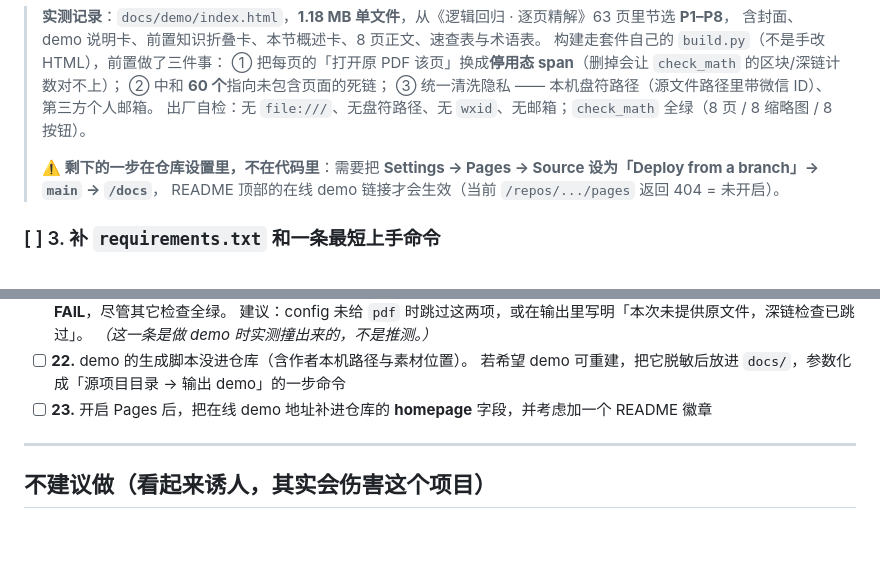
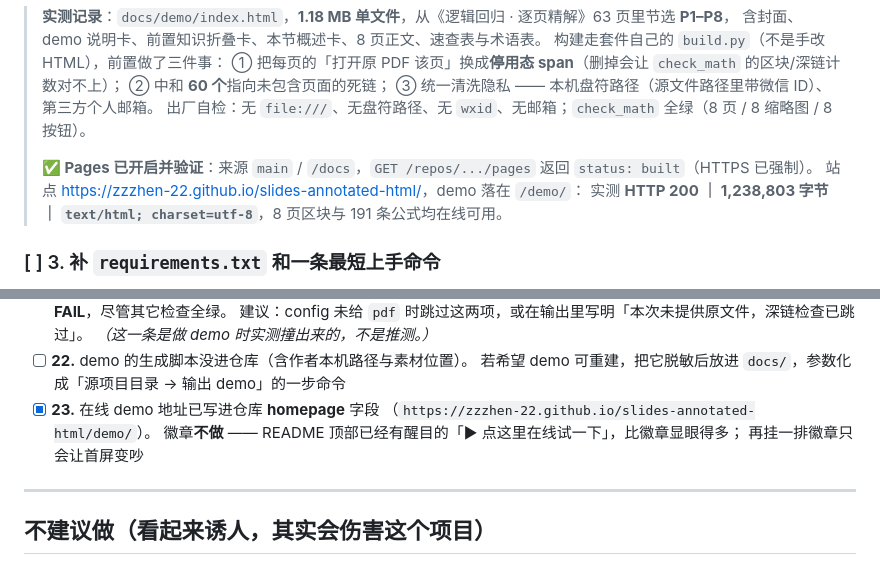
Before and after one commit to zzzhen-22/slides-annotated-html, a Markdown page: TODO.md, 2 parts joined by grey strips. Rendered like a GitHub page; blank space fills up the shorter version.

Commit message:
docs: 勾掉 TODO 的 Pages 前置与 homepage 两项
在线 demo 已上线并实测：
- Pages 来源 main /docs，status=built，已强制 HTTPS
- https://zzzhen-22.github.io/slides-annotated-html/demo/ → HTTP 200，
  1,238,803 字节，text/html，8 页区块 + 191 条公式在线可用

homepage 字段已指向该 demo；徽章刻意不做 —— README 顶部那句
「▶ 点这里在线试一下」比一排徽章显眼，也更不吵。

```diff
--- a/TODO.md
+++ b/TODO.md
@@ -59,9 +59,9 @@
 > ③ 统一清洗隐私 —— 本机盘符路径（源文件路径里带微信 ID）、第三方个人邮箱。
 > 出厂自检：无 `file:///`、无盘符路径、无 `wxid`、无邮箱；`check_math` 全绿（8 页 / 8 缩略图 / 8 按钮）。
 >
-> **⚠️ 剩下的一步在仓库设置里，不在代码里**：需要把
-> **Settings → Pages → Source 设为「Deploy from a branch」→ `main` → `/docs`**，
-> README 顶部的在线 demo 链接才会生效（当前 `/repos/.../pages` 返回 404 = 未开启）。
+> **✅ Pages 已开启并验证**：来源 `main` / `/docs`，`GET /repos/.../pages` 返回 `status: built`（HTTPS 已强制）。
+> 站点 <https://zzzhen-22.github.io/slides-annotated-html/>，demo 落在 `/demo/`：
+> 实测 **HTTP 200 ｜ 1,238,803 字节 ｜ `text/html; charset=utf-8`**，8 页区块与 191 条公式均在线可用。
 
 ### [ ] 3. 补 `requirements.txt` 和一条最短上手命令
 **为什么**：`kitpath.py` 会提示缺什么，但那要**先跑脚本才知道**。
@@ -207,7 +207,10 @@ homepage 填 demo 预览地址（配合第 2 条）
       *（这一条是做 demo 时实测撞出来的，不是推测。）*
 - [ ] **22.** demo 的生成脚本没进仓库（含作者本机路径与素材位置）。
       若希望 demo 可重建，把它脱敏后放进 `docs/`，参数化成「源项目目录 → 输出 demo」的一步命令
-- [ ] **23.** 开启 Pages 后，把在线 demo 地址补进仓库的 **homepage** 字段，并考虑加一个 README 徽章
+- [x] **23.** 在线 demo 地址已写进仓库 **homepage** 字段
+      （`https://zzzhen-22.github.io/slides-annotated-html/demo/`）。
+      徽章**不做** —— README 顶部已经有醒目的「▶ 点这里在线试一下」，比徽章显眼得多；
+      再挂一排徽章只会让首屏变吵
 
 ---
 
```
